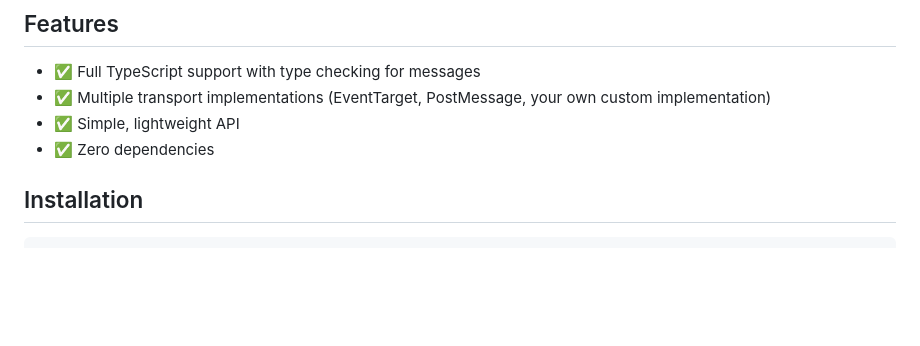
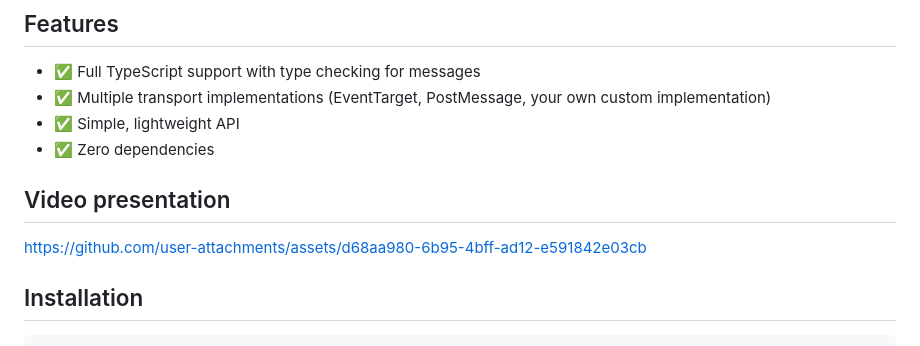
Before and after one commit to psd-coder/typed-channel, a Markdown page: README.md, the part around the change. Rendered like a GitHub page; blank space fills up the shorter version.

Commit message:
Add video demo to the README

```diff
--- a/README.md
+++ b/README.md
@@ -11,6 +11,10 @@ A type-safe communication channel for sending and receiving messages between dif
 - ✅ Multiple transport implementations (EventTarget, PostMessage, your own custom implementation)
 - ✅ Simple, lightweight API
 - ✅ Zero dependencies
+
+## Video presentation
+
+https://github.com/user-attachments/assets/d68aa980-6b95-4bff-ad12-e591842e03cb
 
 ## Installation
 
```
